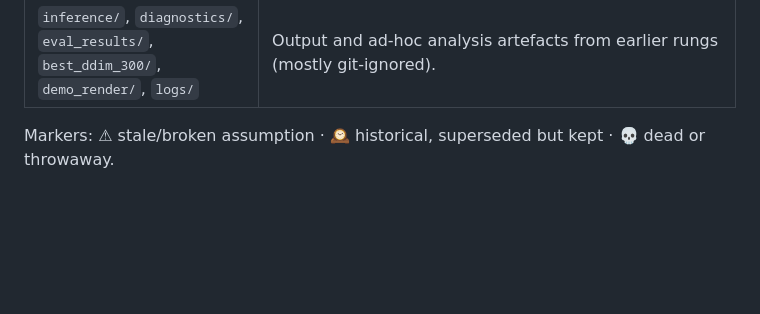
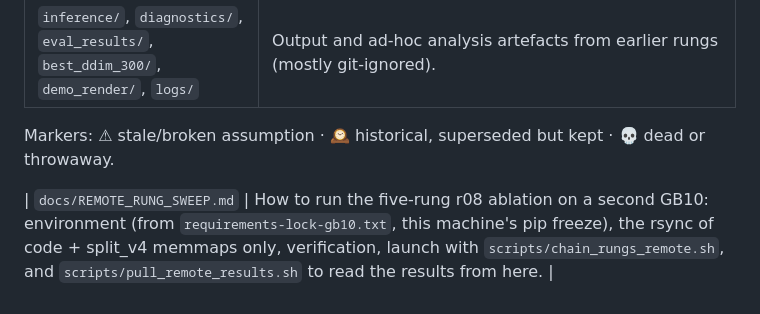
Before and after one commit to jorgecabrejas7/GenAI, a Markdown page: docs/CODEMAP.md, the part around the change. Rendered like a GitHub page; blank space fills up the shorter version.

Commit message:
docs: CODEMAP row for the remote rung-sweep runbook
Co-Authored-By: Claude Fable 5.1 <noreply@anthropic.com>
Claude-Session: https://claude.ai/code/session_01BfRHsQ86dyUsCVL6zKAF35

```diff
--- a/docs/CODEMAP.md
+++ b/docs/CODEMAP.md
@@ -575,3 +575,5 @@ configs no longer exist.
 | `inference/`, `diagnostics/`, `eval_results/`, `best_ddim_300/`, `demo_render/`, `logs/` | Output and ad-hoc analysis artefacts from earlier rungs (mostly git-ignored). |
 
 Markers: **⚠** stale/broken assumption · **🕰** historical, superseded but kept · **💀** dead or throwaway.
+
+| `docs/REMOTE_RUNG_SWEEP.md` | How to run the five-rung r08 ablation on a second GB10: environment (from `requirements-lock-gb10.txt`, this machine's pip freeze), the rsync of code + split_v4 memmaps only, verification, launch with `scripts/chain_rungs_remote.sh`, and `scripts/pull_remote_results.sh` to read the results from here. |
```
